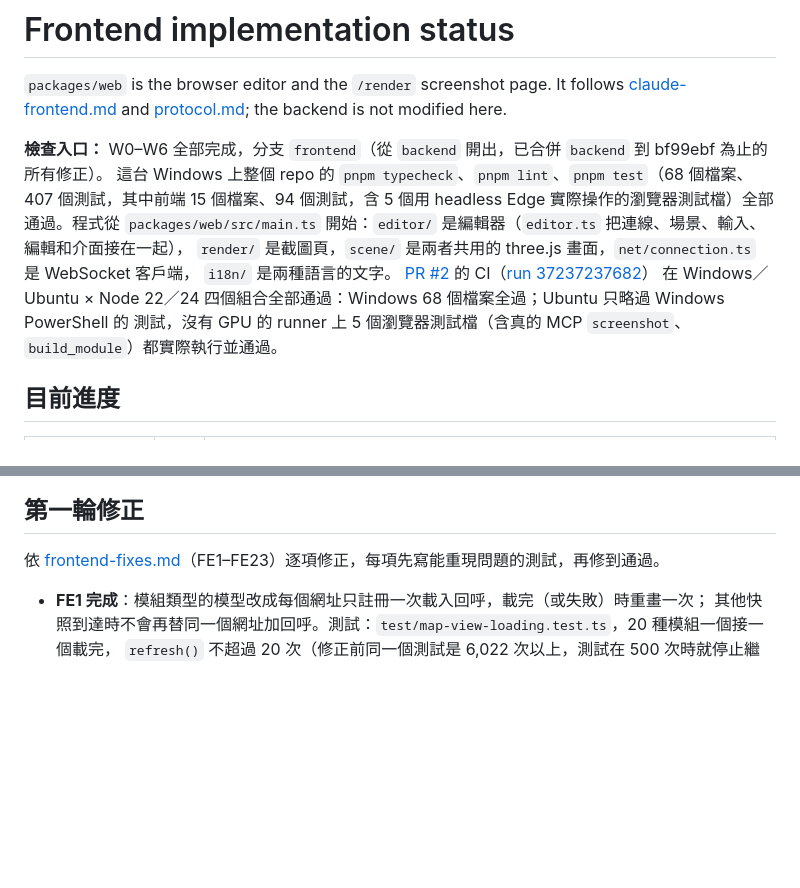
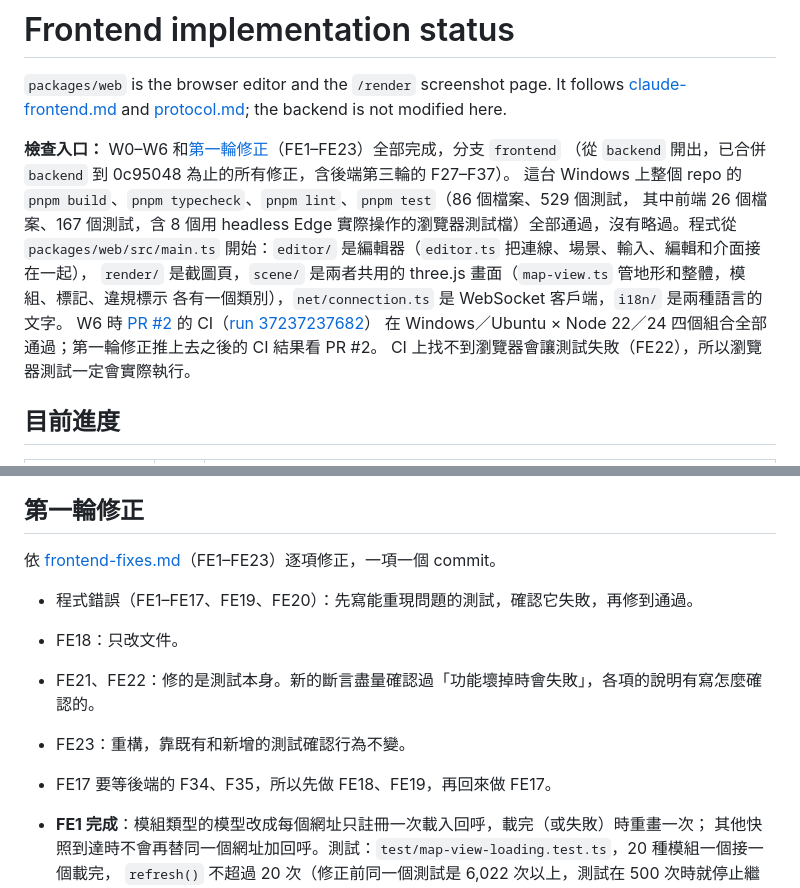
Before and after one commit to Karylcode/mapedit, a Markdown page: docs/handoff/frontend-status.md, 2 parts joined by grey strips. Rendered like a GitHub page; blank space fills up the shorter version.

Commit message:
docs: record the first review round's final state in the frontend status
The entry point now reflects:
- all of FE1–FE23 done;
- the backend merged up to 0c95048;
- the Windows results: build, typecheck, lint, and 86 files / 529 tests
  passing with nothing skipped;
- the eight browser test files.

The round's intro says how each kind of item was verified.

Co-Authored-By: Claude Opus 5.5 <noreply@anthropic.com>

```diff
--- a/docs/handoff/frontend-status.md
+++ b/docs/handoff/frontend-status.md
@@ -4,15 +4,16 @@
 [claude-frontend.md](claude-frontend.md) and [protocol.md](../protocol.md); the backend
 is not modified here.
 
-**檢查入口：** W0–W6 全部完成，分支 `frontend`（從 `backend` 開出，已合併 `backend` 到 bf99ebf 為止的所有修正）。
-這台 Windows 上整個 repo 的 `pnpm typecheck`、`pnpm lint`、`pnpm test`（68 個檔案、407 個測試，其中前端
-15 個檔案、94 個測試，含 5 個用 headless Edge 實際操作的瀏覽器測試檔）全部通過。程式從
+**檢查入口：** W0–W6 和[第一輪修正](#第一輪修正)（FE1–FE23）全部完成，分支 `frontend`
+（從 `backend` 開出，已合併 `backend` 到 0c95048 為止的所有修正，含後端第三輪的 F27–F37）。
+這台 Windows 上整個 repo 的 `pnpm build`、`pnpm typecheck`、`pnpm lint`、`pnpm test`（86 個檔案、529 個測試，
+其中前端 26 個檔案、167 個測試，含 8 個用 headless Edge 實際操作的瀏覽器測試檔）全部通過，沒有略過。程式從
 `packages/web/src/main.ts` 開始：`editor/` 是編輯器（`editor.ts` 把連線、場景、輸入、編輯和介面接在一起），
-`render/` 是截圖頁，`scene/` 是兩者共用的 three.js 畫面，`net/connection.ts` 是 WebSocket 客戶端，
-`i18n/` 是兩種語言的文字。
-[PR #2](https://github.com/Karylcode/mapedit/pull/2) 的 CI（[run 37237237682](https://github.com/Karylcode/mapedit/actions/runs/37237237682)）
-在 Windows／Ubuntu × Node 22／24 四個組合全部通過：Windows 68 個檔案全過；Ubuntu 只略過 Windows PowerShell 的
-測試，沒有 GPU 的 runner 上 5 個瀏覽器測試檔（含真的 MCP `screenshot`、`build_module`）都實際執行並通過。
+`render/` 是截圖頁，`scene/` 是兩者共用的 three.js 畫面（`map-view.ts` 管地形和整體，模組、標記、違規標示
+各有一個類別），`net/connection.ts` 是 WebSocket 客戶端，`i18n/` 是兩種語言的文字。
+W6 時 [PR #2](https://github.com/Karylcode/mapedit/pull/2) 的 CI（[run 37237237682](https://github.com/Karylcode/mapedit/actions/runs/37237237682)）
+在 Windows／Ubuntu × Node 22／24 四個組合全部通過；第一輪修正推上去之後的 CI 結果看 PR #2。
+CI 上找不到瀏覽器會讓測試失敗（FE22），所以瀏覽器測試一定會實際執行。
 
 ## 目前進度
 
@@ -158,7 +159,12 @@ is not modified here.
 
 ## 第一輪修正
 
-依 [frontend-fixes.md](frontend-fixes.md)（FE1–FE23）逐項修正，每項先寫能重現問題的測試，再修到通過。
+依 [frontend-fixes.md](frontend-fixes.md)（FE1–FE23）逐項修正，一項一個 commit。
+- 程式錯誤（FE1–FE17、FE19、FE20）：先寫能重現問題的測試，確認它失敗，再修到通過。
+- FE18：只改文件。
+- FE21、FE22：修的是測試本身。新的斷言盡量確認過「功能壞掉時會失敗」，各項的說明有寫怎麼確認的。
+- FE23：重構，靠既有和新增的測試確認行為不變。
+- FE17 要等後端的 F34、F35，所以先做 FE18、FE19，再回來做 FE17。
 
 - **FE1 完成**：模組類型的模型改成每個網址只註冊一次載入回呼，載完（或失敗）時重畫一次；
   其他快照到達時不會再替同一個網址加回呼。測試：`test/map-view-loading.test.ts`，20 種模組一個接一個載完，
```
